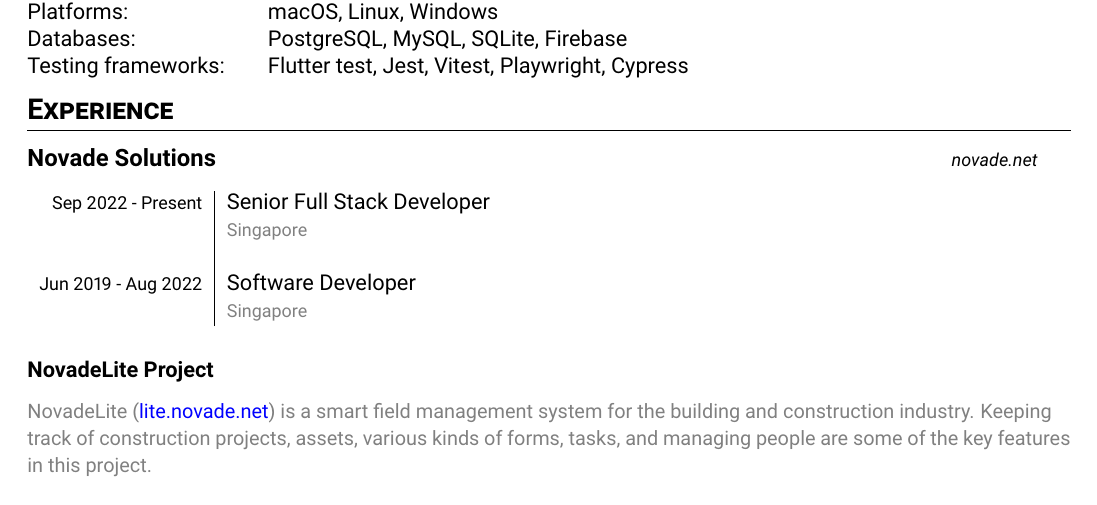
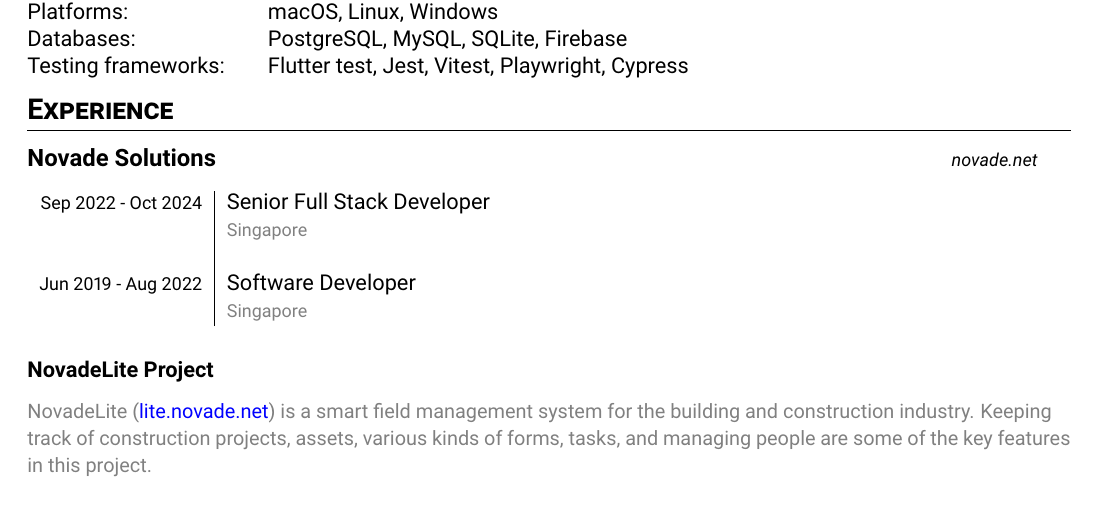
Before and after one commit to ValentinVignal/resume, a LaTeX CV (resume.tex): part of page 1 of 2, cut so that both start at the same text. Compiled offline with pdfLaTeX.

Commit message:
:sparkles: Add Novade end date

```diff
--- a/resume.tex
+++ b/resume.tex
@@ -121,7 +121,7 @@
 }
 
 \begin{tabular}{r|l}
-  \footnotesize{Sep 2022 - Present}  & Senior Full Stack Developer                \\
+  \footnotesize{Sep 2022 - Oct 2024} & Senior Full Stack Developer                \\
                                      & \textcolor{gray}{\footnotesize{Singapore}} \\
   \\
   \footnotesize{Jun 2019 - Aug 2022} & Software Developer                         \\
```
Also changed, not shown: resume.pdf.
